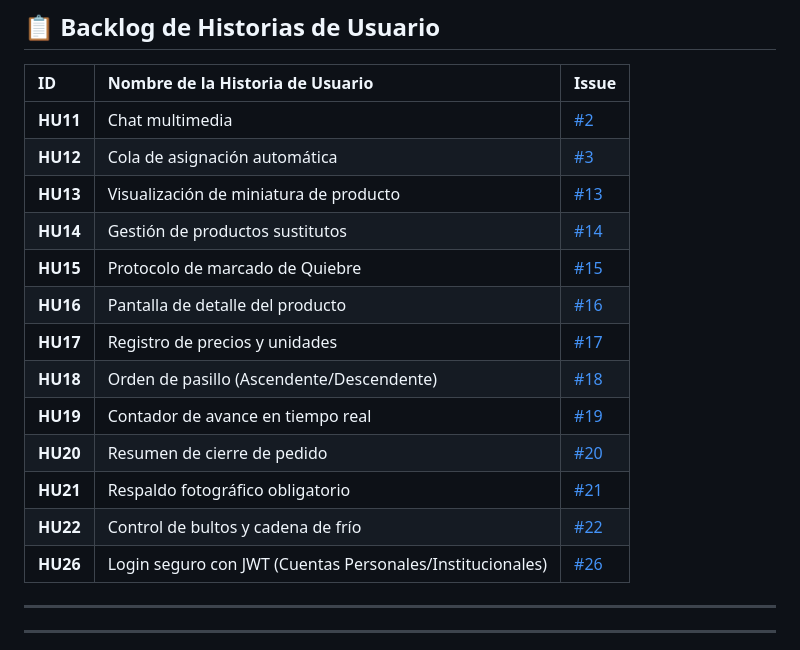
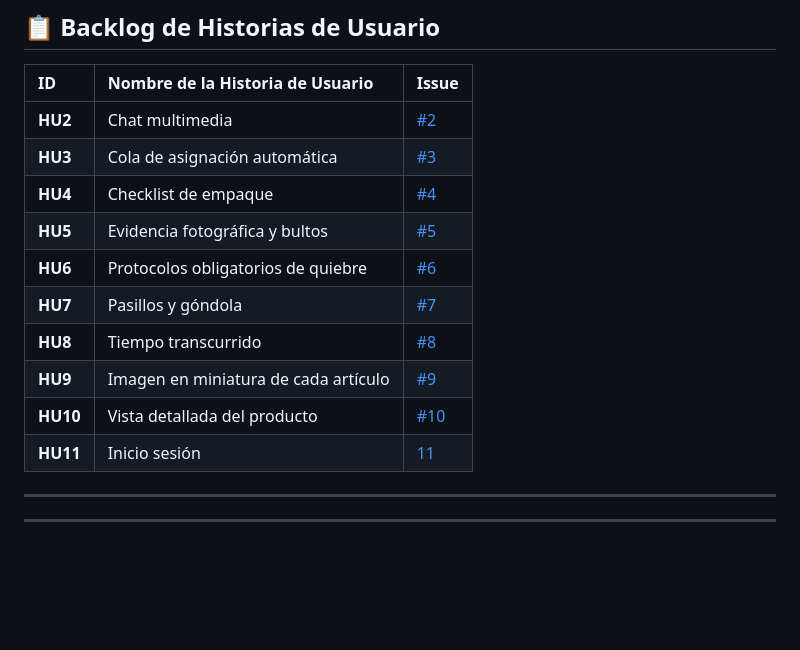
Before and after one commit to Ecfastin/Zurtia-project, a Markdown page: README.md, the part around the change. GitHub-like rendering; blank space fills up the shorter version.

Commit message:
Update user story backlog in README.md

```diff
--- a/README.md
+++ b/README.md
@@ -16,19 +16,16 @@
 
 | ID | Nombre de la Historia de Usuario | Issue |
 | :--- | :--- | :--- |
-| **HU11** | Chat multimedia | [#2](https://github.com/Ecfastin/Zurtia-project/issues/8) |
-| **HU12** | Cola de asignación automática | [#3](https://github.com/Ecfastin/Zurtia-project/issues/3) |
-| **HU13** | Visualización de miniatura de producto | [#13](https://github.com/tu-usuario/tu-repo/issues/13) |
-| **HU14** | Gestión de productos sustitutos | [#14](https://github.com/tu-usuario/tu-repo/issues/14) |
-| **HU15** | Protocolo de marcado de Quiebre | [#15](https://github.com/tu-usuario/tu-repo/issues/15) |
-| **HU16** | Pantalla de detalle del producto | [#16](https://github.com/tu-usuario/tu-repo/issues/16) |
-| **HU17** | Registro de precios y unidades | [#17](https://github.com/tu-usuario/tu-repo/issues/17) |
-| **HU18** | Orden de pasillo (Ascendente/Descendente) | [#18](https://github.com/tu-usuario/tu-repo/issues/18) |
-| **HU19** | Contador de avance en tiempo real | [#19](https://github.com/tu-usuario/tu-repo/issues/19) |
-| **HU20** | Resumen de cierre de pedido | [#20](https://github.com/tu-usuario/tu-repo/issues/20) |
-| **HU21** | Respaldo fotográfico obligatorio | [#21](https://github.com/tu-usuario/tu-repo/issues/21) |
-| **HU22** | Control de bultos y cadena de frío | [#22](https://github.com/tu-usuario/tu-repo/issues/22) |
-| **HU26** | Login seguro con JWT (Cuentas Personales/Institucionales) | [#26](https://github.com/tu-usuario/tu-repo/issues/26) |
+| **HU2** | Chat multimedia | [#2](https://github.com/Ecfastin/Zurtia-project/issues/8) |
+| **HU3** | Cola de asignación automática | [#3](https://github.com/Ecfastin/Zurtia-project/issues/3) |
+| **HU4** | Checklist de empaque | [#4](https://github.com/Ecfastin/Zurtia-project/issues/4) |
+| **HU5** | Evidencia fotográfica y bultos | [#5](https://github.com/Ecfastin/Zurtia-project/issues/5) |
+| **HU6** | Protocolos obligatorios de quiebre | [#6](https://github.com/Ecfastin/Zurtia-project/issues/6) |
+| **HU7** | Pasillos y góndola | [#7](https://github.com/Ecfastin/Zurtia-project/issues/8) |
+| **HU8** | Tiempo transcurrido | [#8](https://github.com/Ecfastin/Zurtia-project/issues/9) |
+| **HU9** | Imagen en miniatura de cada artículo | [#9](https://github.com/Ecfastin/Zurtia-project/issues/10) |
+| **HU10** | Vista detallada del producto | [#10](https://github.com/Ecfastin/Zurtia-project/issues/11) |
+| **HU11** | Inicio sesión | [11](https://github.com/Ecfastin/Zurtia-project/issues/14) |
 
 ---
 
```
